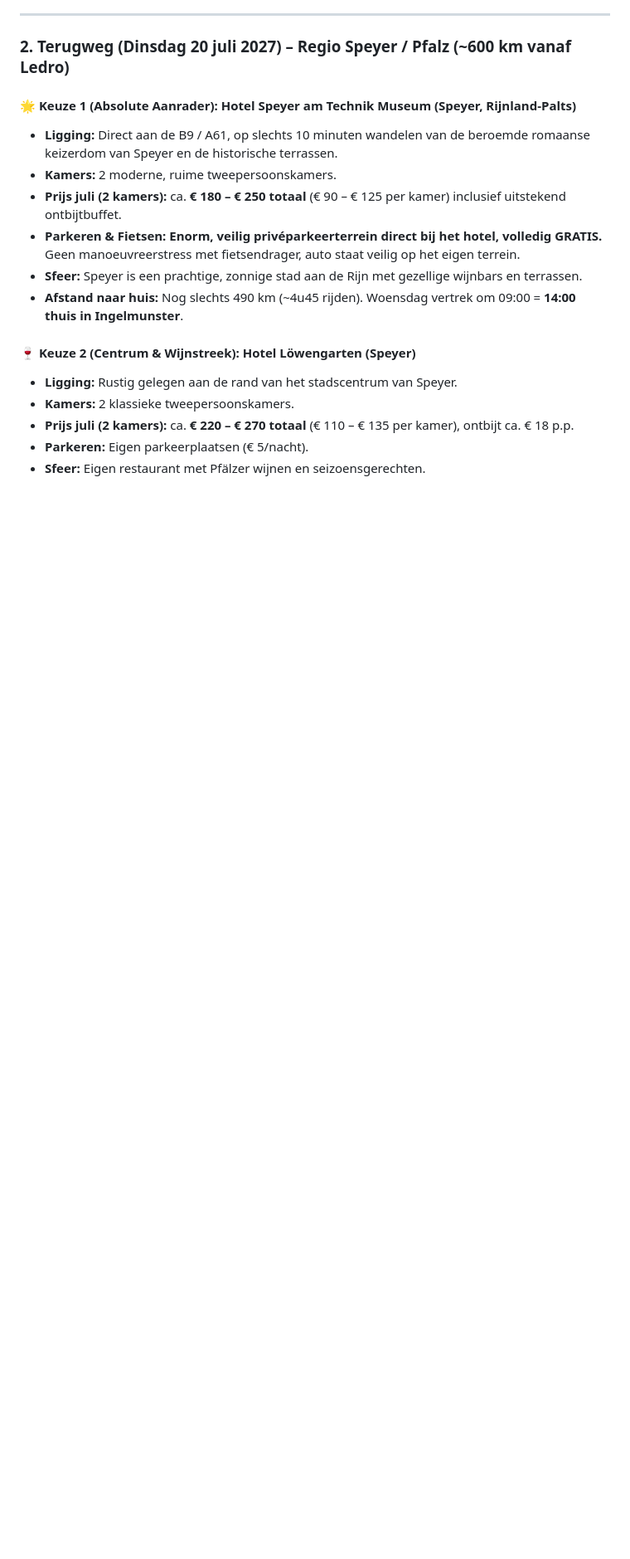
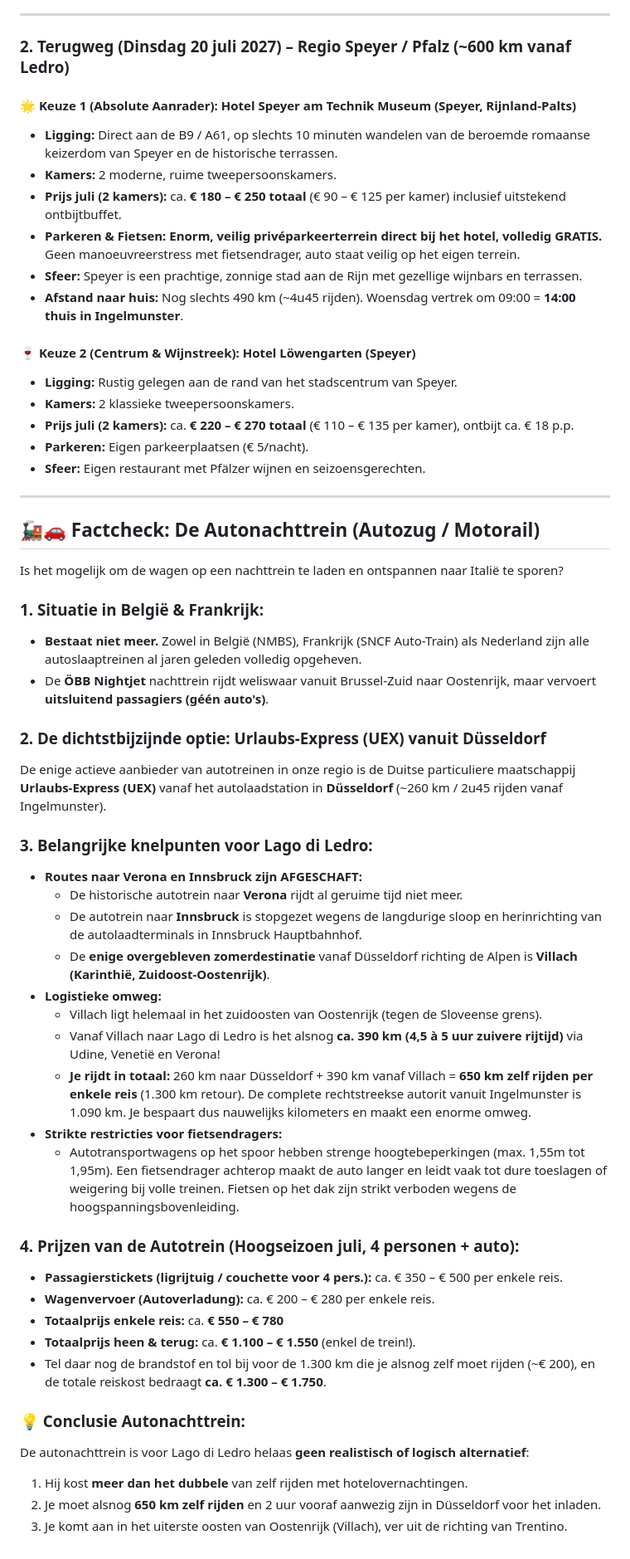
Before and after one commit to CoderLeander/ledro-reisbrochure, a Markdown page: ROUTE_OPTIES.md, the part around the change. Shown at 83% size. Rendered like a GitHub page; blank space fills up the shorter version.

Commit message:
docs: voeg analyse autonachttrein toe

```diff
--- a/ROUTE_OPTIES.md
+++ b/ROUTE_OPTIES.md
@@ -153,3 +153,41 @@ Omdat jullie met 4 personen reizen en **maximaal 2 fietsen achterop de auto** he
 - **Prijs juli (2 kamers):** ca. **€ 220 – € 270 totaal** (€ 110 – € 135 per kamer), ontbijt ca. € 18 p.p.
 - **Parkeren:** Eigen parkeerplaatsen (€ 5/nacht).
 - **Sfeer:** Eigen restaurant met Pfälzer wijnen en seizoensgerechten.
+
+---
+
+## 🚂🚗 Factcheck: De Autonachttrein (Autozug / Motorail)
+
+Is het mogelijk om de wagen op een nachttrein te laden en ontspannen naar Italië te sporen?
+
+### 1. Situatie in België & Frankrijk:
+- **Bestaat niet meer.** Zowel in België (NMBS), Frankrijk (SNCF Auto-Train) als Nederland zijn alle autoslaaptreinen al jaren geleden volledig opgeheven.
+- De **ÖBB Nightjet** nachttrein rijdt weliswaar vanuit Brussel-Zuid naar Oostenrijk, maar vervoert **uitsluitend passagiers (géén auto's)**.
+
+### 2. De dichtstbijzijnde optie: Urlaubs-Express (UEX) vanuit Düsseldorf
+De enige actieve aanbieder van autotreinen in onze regio is de Duitse particuliere maatschappij **Urlaubs-Express (UEX)** vanaf het autolaadstation in **Düsseldorf** (~260 km / 2u45 rijden vanaf Ingelmunster).
+
+### 3. Belangrijke knelpunten voor Lago di Ledro:
+- **Routes naar Verona en Innsbruck zijn AFGESCHAFT:**
+  - De historische autotrein naar **Verona** rijdt al geruime tijd niet meer.
+  - De autotrein naar **Innsbruck** is stopgezet wegens de langdurige sloop en herinrichting van de autolaadterminals in Innsbruck Hauptbahnhof.
+  - De **enige overgebleven zomerdestinatie** vanaf Düsseldorf richting de Alpen is **Villach (Karinthië, Zuidoost-Oostenrijk)**.
+- **Logistieke omweg:**
+  - Villach ligt helemaal in het zuidoosten van Oostenrijk (tegen de Sloveense grens).
+  - Vanaf Villach naar Lago di Ledro is het alsnog **ca. 390 km (4,5 à 5 uur zuivere rijtijd)** via Udine, Venetië en Verona!
+  - **Je rijdt in totaal:** 260 km naar Düsseldorf + 390 km vanaf Villach = **650 km zelf rijden per enkele reis** (1.300 km retour). De complete rechtstreekse autorit vanuit Ingelmunster is 1.090 km. Je bespaart dus nauwelijks kilometers en maakt een enorme omweg.
+- **Strikte restricties voor fietsendragers:**
+  - Autotransportwagens op het spoor hebben strenge hoogtebeperkingen (max. 1,55m tot 1,95m). Een fietsendrager achterop maakt de auto langer en leidt vaak tot dure toeslagen of weigering bij volle treinen. Fietsen op het dak zijn strikt verboden wegens de hoogspanningsbovenleiding.
+
+### 4. Prijzen van de Autotrein (Hoogseizoen juli, 4 personen + auto):
+- **Passagierstickets (ligrijtuig / couchette voor 4 pers.):** ca. € 350 – € 500 per enkele reis.
+- **Wagenvervoer (Autoverladung):** ca. € 200 – € 280 per enkele reis.
+- **Totaalprijs enkele reis:** ca. **€ 550 – € 780**
+- **Totaalprijs heen & terug:** ca. **€ 1.100 – € 1.550** (enkel de trein!).
+- Tel daar nog de brandstof en tol bij voor de 1.300 km die je alsnog zelf moet rijden (~€ 200), en de totale reiskost bedraagt **ca. € 1.300 – € 1.750**.
+
+### 💡 Conclusie Autonachttrein:
+De autonachttrein is voor Lago di Ledro helaas **geen realistisch of logisch alternatief**:
+1. Hij kost **meer dan het dubbele** van zelf rijden met hotelovernachtingen.
+2. Je moet alsnog **650 km zelf rijden** en 2 uur vooraf aanwezig zijn in Düsseldorf voor het inladen.
+3. Je komt aan in het uiterste oosten van Oostenrijk (Villach), ver uit de richting van Trentino.
```
